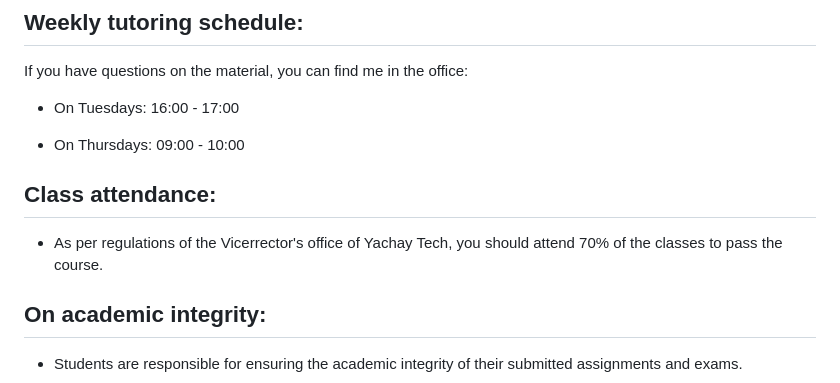
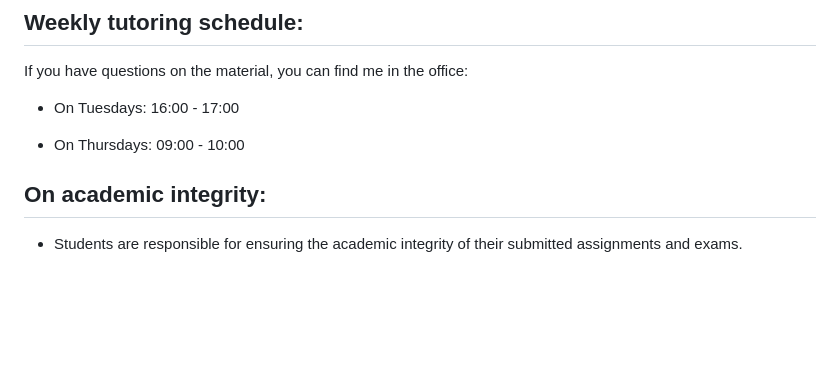
Before and after one commit to wbandabarragan/computational-physics-1-arxiv, a Markdown page: 2025_SEM1/README.md, the part around the change. GitHub-like rendering; blank space fills up the shorter version.

```diff
--- a/2025_SEM1/README.md
+++ b/2025_SEM1/README.md
@@ -104,9 +104,6 @@ If you have questions on the material, you can find me in the office:
 
 - On Thursdays: 09:00 - 10:00
 
-## Class attendance:
-
-- As per regulations of the Vicerrector's office of Yachay Tech, you should attend 70% of the classes to pass the course.
 
 ## On academic integrity:
 
```
